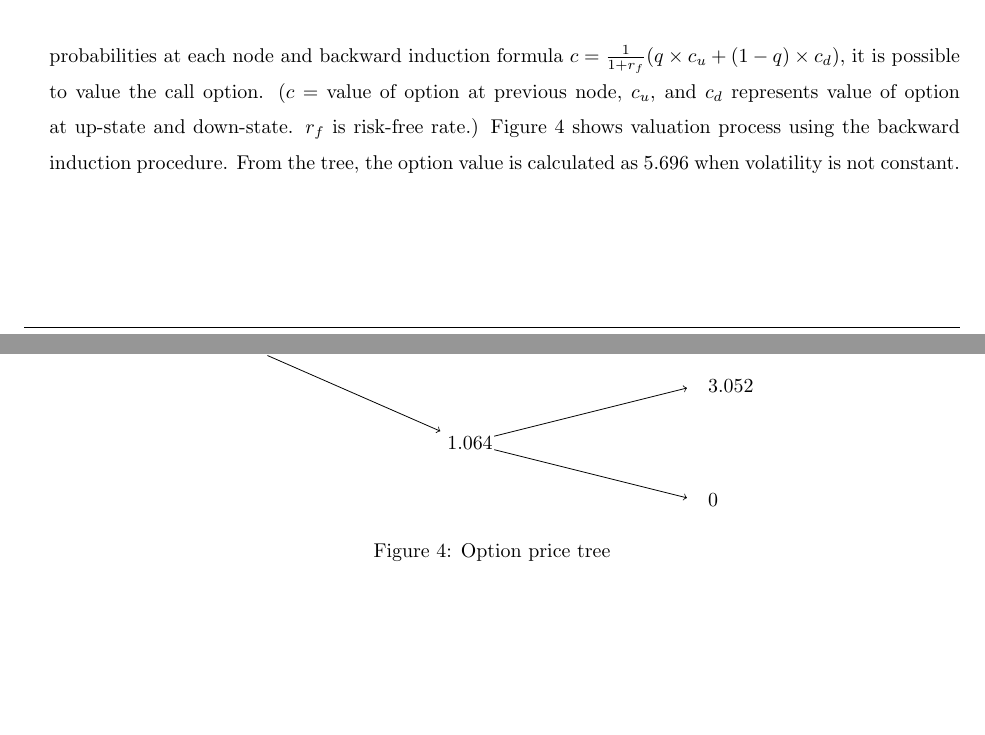
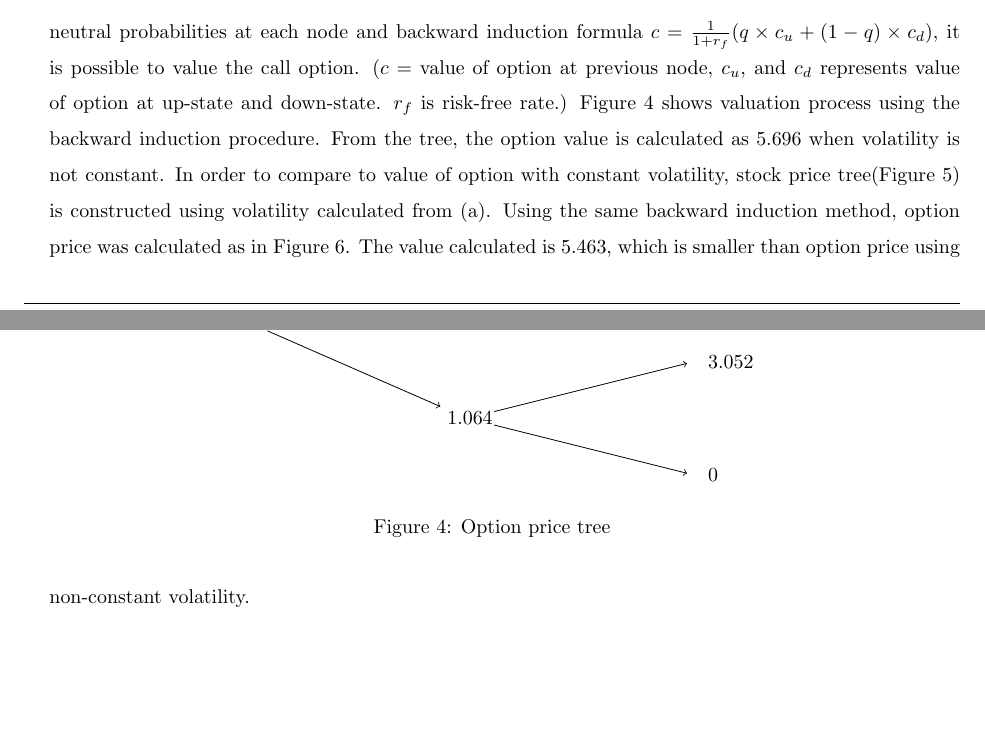
Before and after one commit to wbpark91/FIN513, a LaTeX problem sheet (Homework/HW4/FIN513_HW4.tex): two parts of pages 4 and 5 of 6, joined at a grey line, cut so that both start at the same text, the shorter picture padded with empty space. Compiled offline with pdfLaTeX.

Commit message:
problem solving

```diff
--- a/Homework/HW4/FIN513_HW4.tex
+++ b/Homework/HW4/FIN513_HW4.tex
@@ -417,7 +417,7 @@
 	\caption{Option price tree}
 	\label{tree:prob5-optionprice}
 	\end{figure}
-	From the tree, the option value is calculated as 5.696 when volatility is not constant.
+	From the tree, the option value is calculated as 5.696 when volatility is not constant. In order to compare to value of option with constant volatility, stock price tree(Figure \ref{tree:prob5-stock price tree: const volatility}) is constructed using volatility calculated from (a).
 %----------------------------------------------------------------------------------------
 	%% STOCK PRICE TREE: CONST VOL
 	\begin{figure}[h]
@@ -446,6 +446,7 @@
   	\caption{Stock price tree: constant volatility}
 	\label{tree:prob5-stock price tree: const volatility}
   	\end{figure}
+	Using the same backward induction method, option price was calculated as in Figure \ref{tree:prob5-option price tree: const volatility}. The value calculated is 5.463, which is smaller than option price using non-constant volatility.
 %----------------------------------------------------------------------------------------
 	%% OPTION PRICE TREE: CONST VOL
 	\begin{figure}[h]
```
Also changed, not shown: Homework/HW4/FIN513_HW4.pdf, Homework/HW4/FIN513_HW4.tex (2 more changed lines), 3 other files.
